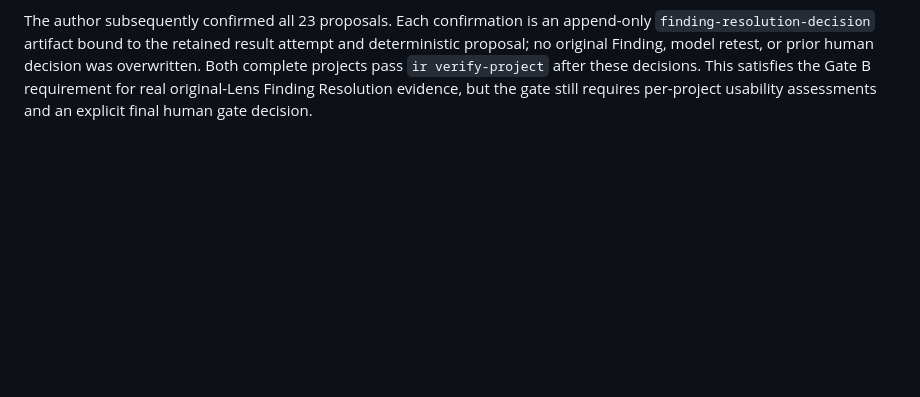
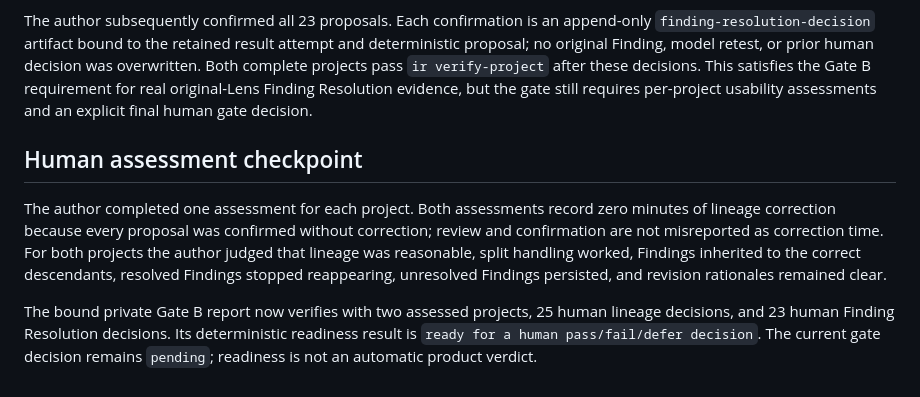
Before and after one commit to UYMIDGameStudio/critic-divergence-tester, a Markdown page: docs/product-gate-b.md, the part around the change. GitHub-like rendering; blank space fills up the shorter version.

Commit message:
Record completed Gate B assessments

```diff
--- a/docs/product-gate-b.md
+++ b/docs/product-gate-b.md
@@ -148,3 +148,19 @@ human decision was overwritten. Both complete projects pass
 `ir verify-project` after these decisions. This satisfies the Gate B requirement
 for real original-Lens Finding Resolution evidence, but the gate still requires
 per-project usability assessments and an explicit final human gate decision.
+
+## Human assessment checkpoint
+
+The author completed one assessment for each project. Both assessments record
+zero minutes of lineage correction because every proposal was confirmed without
+correction; review and confirmation are not misreported as correction time. For
+both projects the author judged that lineage was reasonable, split handling
+worked, Findings inherited to the correct descendants, resolved Findings
+stopped reappearing, unresolved Findings persisted, and revision rationales
+remained clear.
+
+The bound private Gate B report now verifies with two assessed projects, 25
+human lineage decisions, and 23 human Finding Resolution decisions. Its
+deterministic readiness result is `ready for a human pass/fail/defer decision`.
+The current gate decision remains `pending`; readiness is not an automatic
+product verdict.
```
